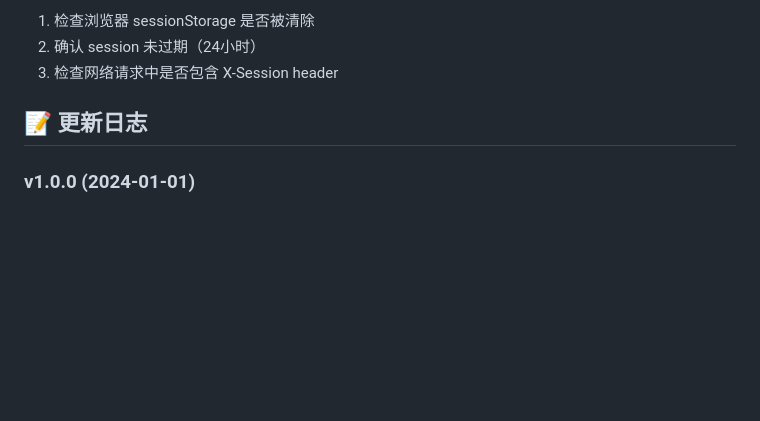
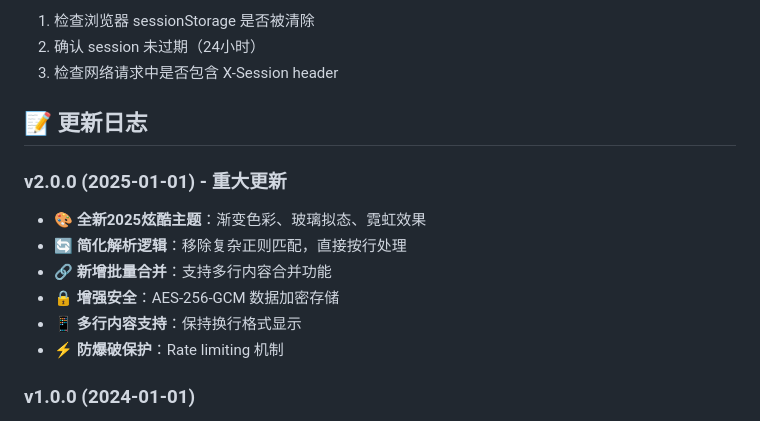
Before and after one commit to xc996/file-code-manager, a Markdown page: README.md, the part around one of its changes. Drawn GitHub-style; blank space fills up the shorter version.

```diff
--- a/README.md
+++ b/README.md
@@ -306,6 +313,14 @@ Content-Type: application/json
 
 ## 📝 更新日志
 
+### v2.0.0 (2025-01-01) - 重大更新
+- 🎨 **全新2025炫酷主题**：渐变色彩、玻璃拟态、霓虹效果
+- 🔄 **简化解析逻辑**：移除复杂正则匹配，直接按行处理
+- 🔗 **新增批量合并**：支持多行内容合并功能
+- 🔒 **增强安全**：AES-256-GCM 数据加密存储
+- 📱 **多行内容支持**：保持换行格式显示
+- ⚡ **防爆破保护**：Rate limiting 机制
+
 ### v1.0.0 (2024-01-01)
 - ✨ 初始版本发布
 - 🔐 实现密码保护和会话管理
```
Also changed, not shown: other parts of README.md (+22 -15 lines), QUICKSTART.md (+5 -3 lines), 完整功能列表.md (+67 -62 lines).
